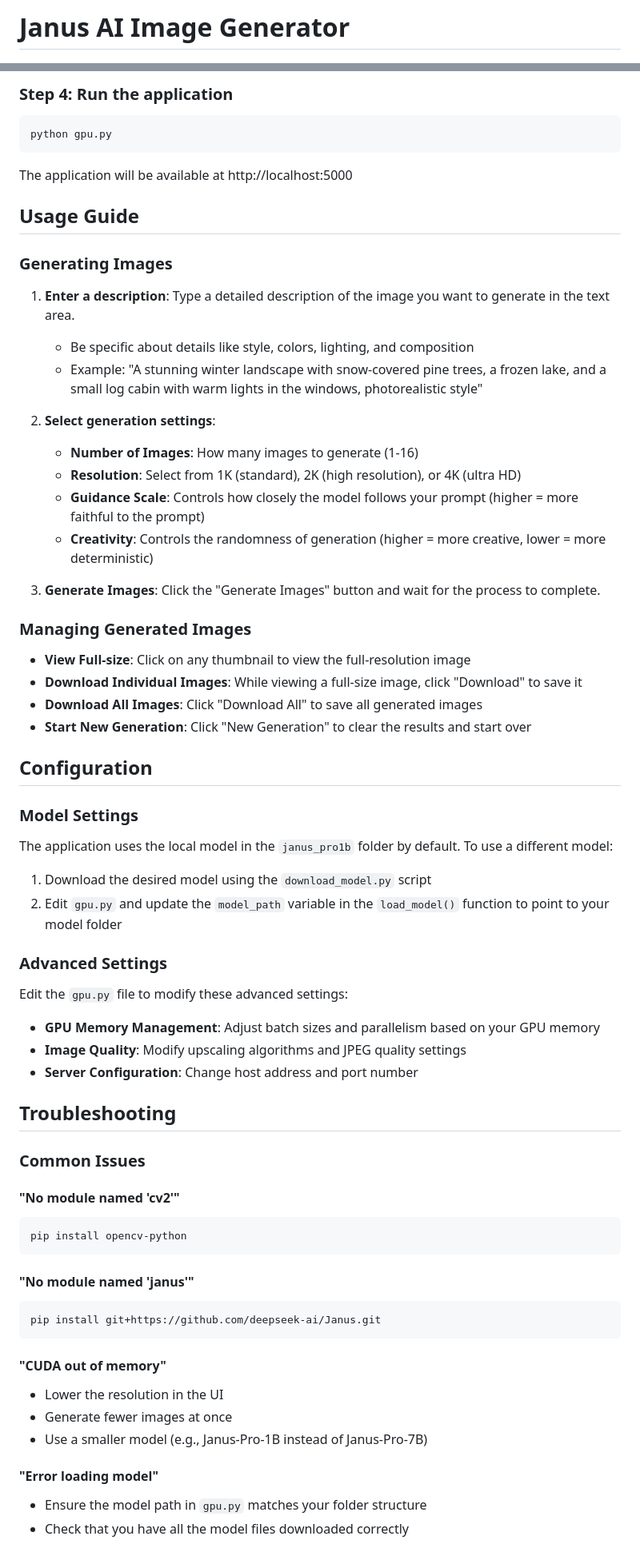
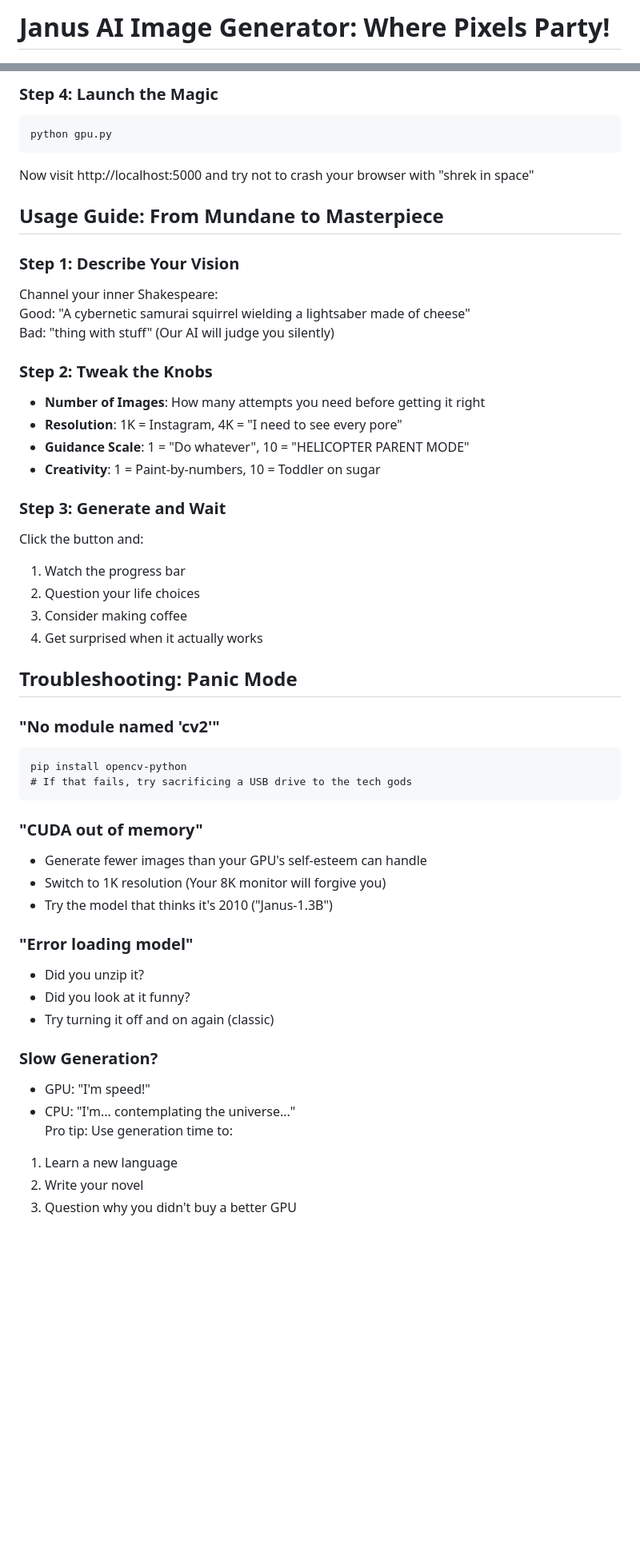
Before and after one commit to ha466/Janus-AI-Image-Generator, a Markdown page: readme.md, 2 parts joined by grey strips. Shown: that part at 80% size. Drawn GitHub-style; blank space fills up the shorter version.

````diff
--- a/readme.md
+++ b/readme.md
@@ -1,4 +1,3 @@
-
-# Janus AI Image Generator
+# Janus AI Image Generator: Where Pixels Party!
 
 ![Janus AI](static/janus-logo.png)
@@ -63,72 +59,58 @@ Available model options:
 
-### Step 4: Run the application
+### Step 4: Launch the Magic
 
 ```bash
 python gpu.py
 ```
 
-The application will be available at http://localhost:5000
+Now visit http://localhost:5000 and try not to crash your browser with "shrek in space"
 
-## Usage Guide
+## Usage Guide: From Mundane to Masterpiece
 
-### Generating Images
+### Step 1: Describe Your Vision
 
-1. **Enter a description**: Type a detailed description of the image you want to generate in the text area.
-   - Be specific about details like style, colors, lighting, and composition
-   - Example: "A stunning winter landscape with snow-covered pine trees, a frozen lake, and a small log cabin with warm lights in the windows, photorealistic style"
+Channel your inner Shakespeare:
+Good: "A cybernetic samurai squirrel wielding a lightsaber made of cheese"
+Bad: "thing with stuff" (Our AI will judge you silently)
 
-2. **Select generation settings**:
-   - **Number of Images**: How many images to generate (1-16)
-   - **Resolution**: Select from 1K (standard), 2K (high resolution), or 4K (ultra HD)
-   - **Guidance Scale**: Controls how closely the model follows your prompt (higher = more faithful to the prompt)
-   - **Creativity**: Controls the randomness of generation (higher = more creative, lower = more deterministic)
+### Step 2: Tweak the Knobs
 
-3. **Generate Images**: Click the "Generate Images" button and wait for the process to complete.
+- **Number of Images**: How many attempts you need before getting it right
+- **Resolution**: 1K = Instagram, 4K = "I need to see every pore"
+- **Guidance Scale**: 1 = "Do whatever", 10 = "HELICOPTER PARENT MODE"
+- **Creativity**: 1 = Paint-by-numbers, 10 = Toddler on sugar
 
-### Managing Generated Images
+### Step 3: Generate and Wait
 
-- **View Full-size**: Click on any thumbnail to view the full-resolution image
-- **Download Individual Images**: While viewing a full-size image, click "Download" to save it
-- **Download All Images**: Click "Download All" to save all generated images
-- **Start New Generation**: Click "New Generation" to clear the results and start over
+Click the button and:
+1. Watch the progress bar
+2. Question your life choices
+3. Consider making coffee
+4. Get surprised when it actually works
 
-## Configuration
+## Troubleshooting: Panic Mode
 
-### Model Settings
-
-The application uses the local model in the `janus_pro1b` folder by default. To use a different model:
-
-1. Download the desired model using the `download_model.py` script
-2. Edit `gpu.py` and update the `model_path` variable in the `load_model()` function to point to your model folder
-
-### Advanced Settings
-
-Edit the `gpu.py` file to modify these advanced settings:
-
-- **GPU Memory Management**: Adjust batch sizes and parallelism based on your GPU memory
-- **Image Quality**: Modify upscaling algorithms and JPEG quality settings
-- **Server Configuration**: Change host address and port number
-
-## Troubleshooting
-
-### Common Issues
-
-#### "No module named 'cv2'"
+### "No module named 'cv2'"
 ```
 pip install opencv-python
+# If that fails, try sacrificing a USB drive to the tech gods
 ```
 
-#### "No module named 'janus'"
-```
-pip install git+https://github.com/deepseek-ai/Janus.git
-```
+### "CUDA out of memory"
+- Generate fewer images than your GPU's self-esteem can handle
+- Switch to 1K resolution (Your 8K monitor will forgive you)
+- Try the model that thinks it's 2010 ("Janus-1.3B")
 
-#### "CUDA out of memory"
-- Lower the resolution in the UI
-- Generate fewer images at once
-- Use a smaller model (e.g., Janus-Pro-1B instead of Janus-Pro-7B)
+### "Error loading model"
+- Did you unzip it?
+- Did you look at it funny?
+- Try turning it off and on again (classic)
 
-#### "Error loading model"
-- Ensure the model path in `gpu.py` matches your folder structure
-- Check that you have all the model files downloaded correctly
+### Slow Generation?
+- GPU: "I'm speed!"
+- CPU: "I'm... contemplating the universe..."
+Pro tip: Use generation time to:
+1. Learn a new language
+2. Write your novel
+3. Question why you didn't buy a better GPU
 
````
Also changed, not shown: other parts of readme.md (+43 -57 lines).
